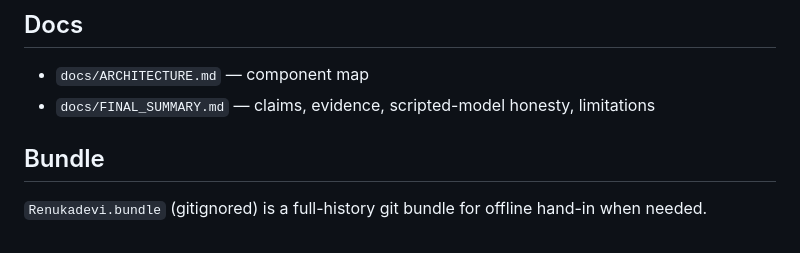
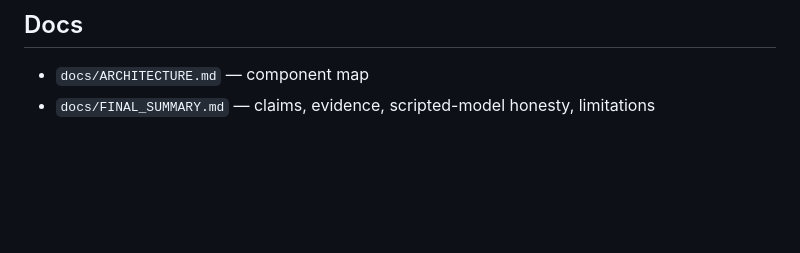
Before and after one commit to Renukadevi7/Shorten-URL-Agentic-AI, a Markdown page: README.md, the part around the change. Rendered like a GitHub page; blank space fills up the shorter version.

Commit message:
Remove bundle mention from README
Hand-in bundle is optional and outside the product docs.

Co-authored-by: j.renukadevi7 <j.renukadevi7@gmail.com>

```diff
--- a/README.md
+++ b/README.md
@@ -101,7 +101,3 @@ X-API-Key: <AGENTIC_API_KEY>
 
 - `docs/ARCHITECTURE.md` — component map
 - `docs/FINAL_SUMMARY.md` — claims, evidence, scripted-model honesty, limitations
-
-## Bundle
-
-`Renukadevi.bundle` (gitignored) is a full-history git bundle for offline hand-in when needed.
```
